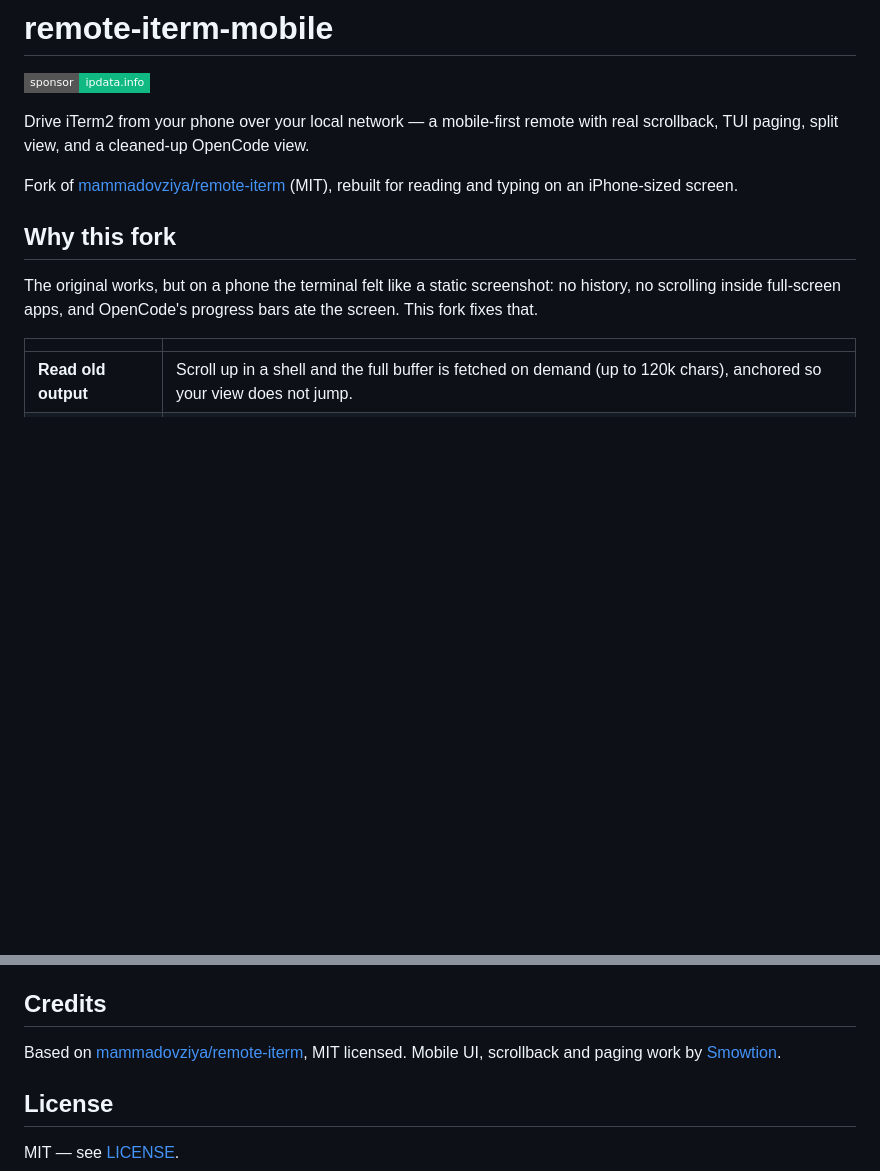
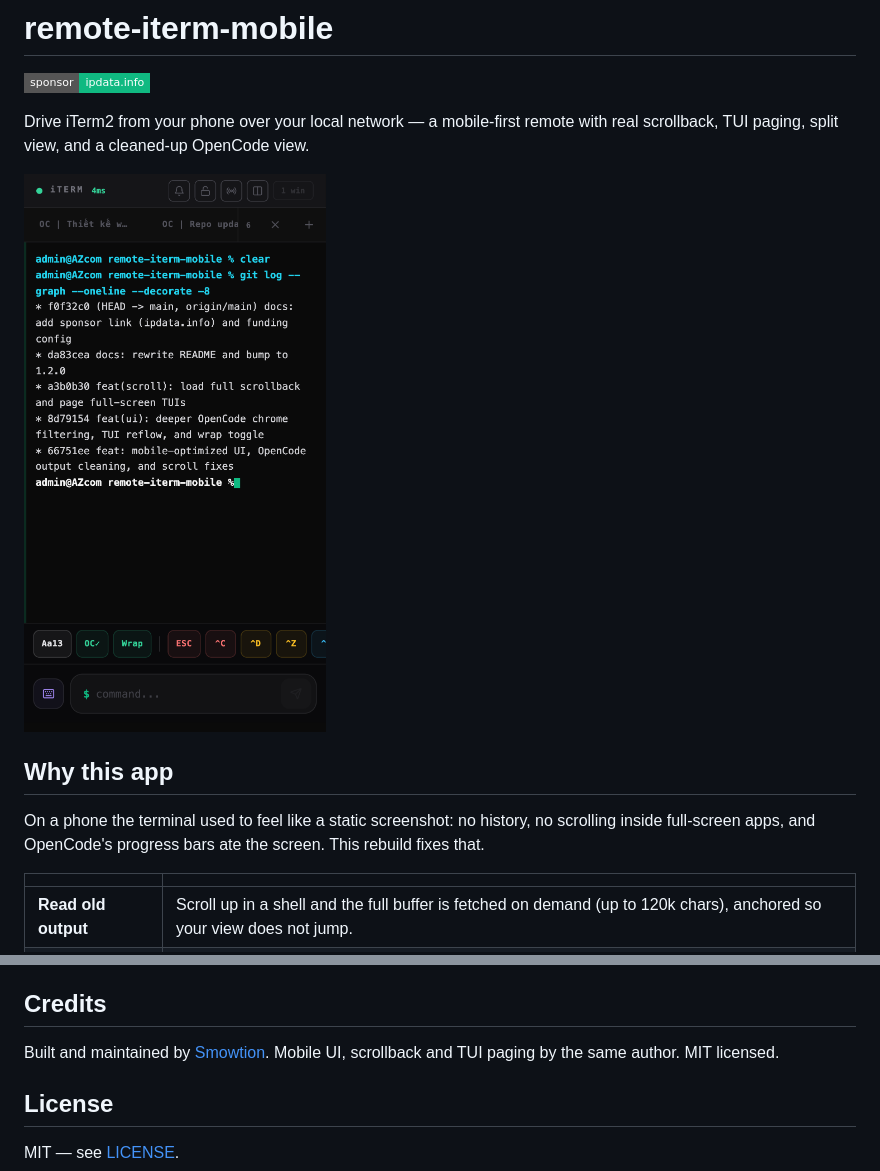
Before and after one commit to smowtion/remote-iterm-mobile, a Markdown page: README.md, 2 parts joined by grey strips. Drawn GitHub-style; pictures changed too: docs/screenshot.png (added); badges without logos; blank space fills up the shorter version.

Commit message:
docs: add phone screenshot and drop upstream repo links

```diff
--- a/README.md
+++ b/README.md
@@ -4,11 +4,11 @@
 
 Drive iTerm2 from your phone over your local network — a mobile-first remote with real scrollback, TUI paging, split view, and a cleaned-up OpenCode view.
 
-Fork of [mammadovziya/remote-iterm](https://github.com/mammadovziya/remote-iterm) (MIT), rebuilt for reading and typing on an iPhone-sized screen.
+![remote-iterm-mobile running on a phone](docs/screenshot.png)
 
-## Why this fork
+## Why this app
 
-The original works, but on a phone the terminal felt like a static screenshot: no history, no scrolling inside full-screen apps, and OpenCode's progress bars ate the screen. This fork fixes that.
+On a phone the terminal used to feel like a static screenshot: no history, no scrolling inside full-screen apps, and OpenCode's progress bars ate the screen. This rebuild fixes that.
 
 | | |
 |---|---|
@@ -158,7 +158,7 @@ If this saves you a trip back to your Mac, you can support the work here: **[ipd
 
 ## Credits
 
-Based on [mammadovziya/remote-iterm](https://github.com/mammadovziya/remote-iterm), MIT licensed. Mobile UI, scrollback and paging work by [Smowtion](https://github.com/smowtion).
+Built and maintained by [Smowtion](https://github.com/smowtion). Mobile UI, scrollback and TUI paging by the same author. MIT licensed.
 
 ## License
 
```
